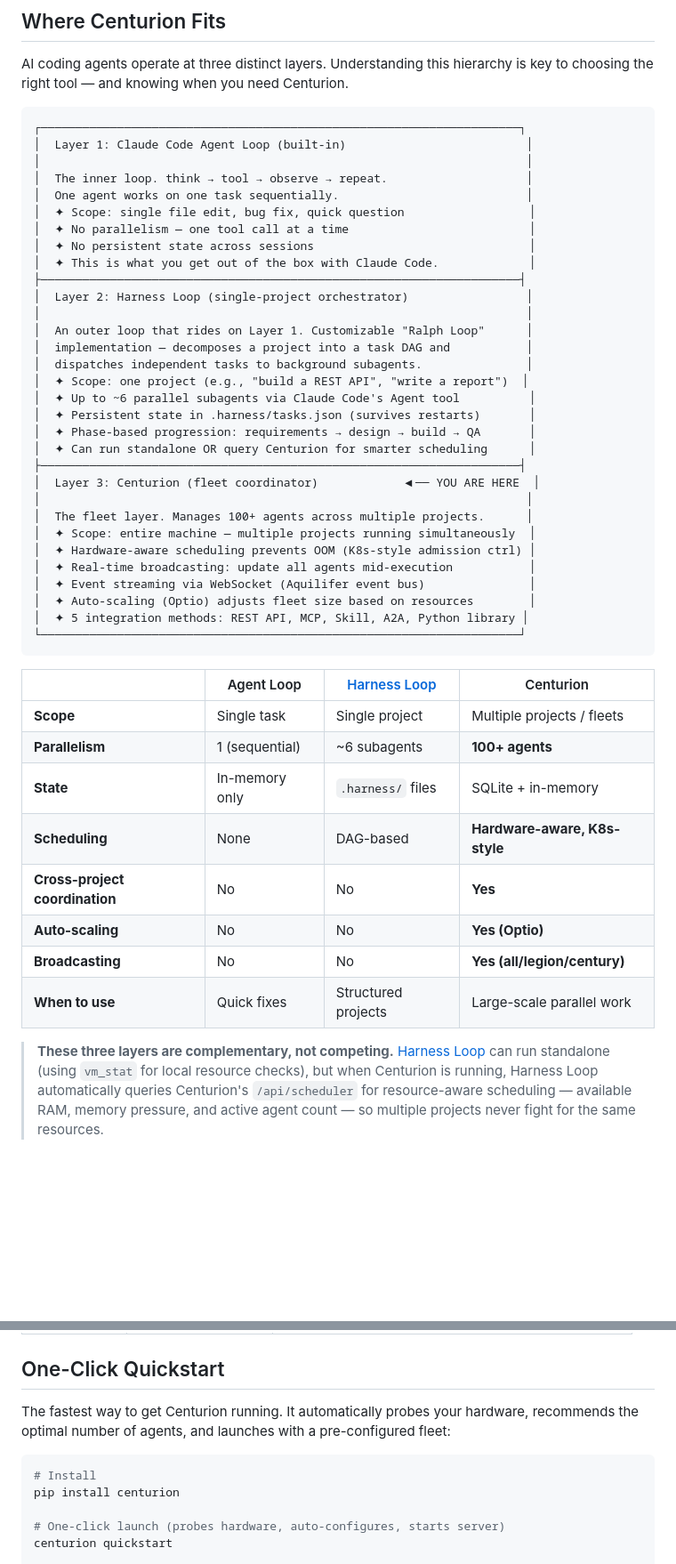
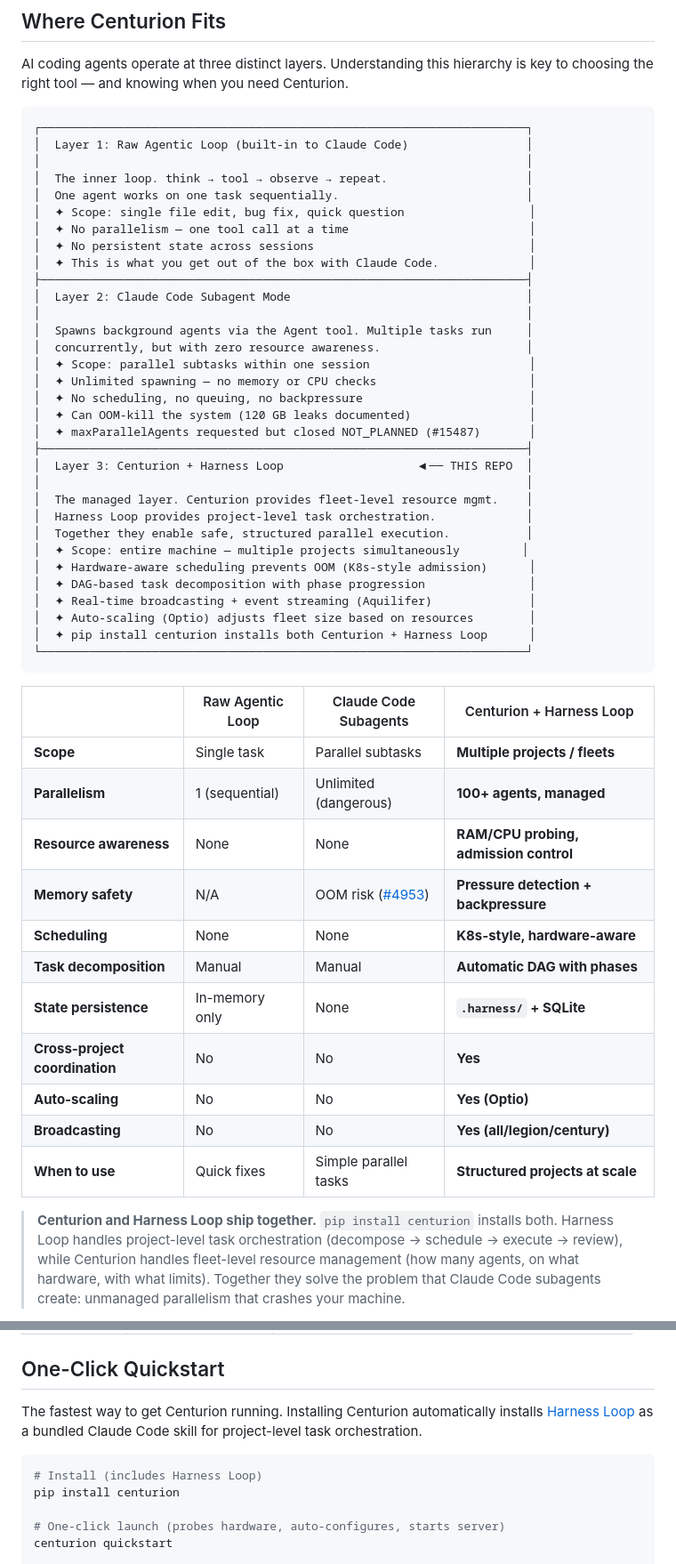
Before and after one commit to spacelobster88/centurion, a Markdown page: README.md, 2 parts joined by grey strips. Shown at 89% size. Rendered like a GitHub page; blank space fills up the shorter version.

````diff
--- a/README.md
+++ b/README.md
@@ -18,8 +18,8 @@
 AI coding agents operate at three distinct layers. Understanding this hierarchy is key to choosing the right tool — and knowing when you need Centurion.
 
 ```
-┌─────────────────────────────────────────────────────────────────────┐
-│  Layer 1: Claude Code Agent Loop (built-in)                          │
+┌──────────────────────────────────────────────────────────────────────┐
+│  Layer 1: Raw Agentic Loop (built-in to Claude Code)                 │
 │                                                                      │
 │  The inner loop. think → tool → observe → repeat.                    │
 │  One agent works on one task sequentially.                           │
@@ -27,40 +27,44 @@ AI coding agents operate at three distinct layers. Understanding this hierarchy
 │  ✦ No parallelism — one tool call at a time                          │
 │  ✦ No persistent state across sessions                               │
 │  ✦ This is what you get out of the box with Claude Code.             │
-├─────────────────────────────────────────────────────────────────────┤
-│  Layer 2: Harness Loop (single-project orchestrator)                 │
+├──────────────────────────────────────────────────────────────────────┤
+│  Layer 2: Claude Code Subagent Mode                                  │
 │                                                                      │
-│  An outer loop that rides on Layer 1. Customizable "Ralph Loop"      │
-│  implementation — decomposes a project into a task DAG and           │
-│  dispatches independent tasks to background subagents.               │
-│  ✦ Scope: one project (e.g., "build a REST API", "write a report")  │
-│  ✦ Up to ~6 parallel subagents via Claude Code's Agent tool          │
-│  ✦ Persistent state in .harness/tasks.json (survives restarts)       │
-│  ✦ Phase-based progression: requirements → design → build → QA       │
-│  ✦ Can run standalone OR query Centurion for smarter scheduling      │
-├─────────────────────────────────────────────────────────────────────┤
-│  Layer 3: Centurion (fleet coordinator)            ◀── YOU ARE HERE  │
+│  Spawns background agents via the Agent tool. Multiple tasks run     │
+│  concurrently, but with zero resource awareness.                     │
+│  ✦ Scope: parallel subtasks within one session                       │
+│  ✦ Unlimited spawning — no memory or CPU checks                      │
+│  ✦ No scheduling, no queuing, no backpressure                        │
+│  ✦ Can OOM-kill the system (120 GB leaks documented)                 │
+│  ✦ maxParallelAgents requested but closed NOT_PLANNED (#15487)       │
+├──────────────────────────────────────────────────────────────────────┤
+│  Layer 3: Centurion + Harness Loop                   ◀── THIS REPO  │
 │                                                                      │
-│  The fleet layer. Manages 100+ agents across multiple projects.      │
-│  ✦ Scope: entire machine — multiple projects running simultaneously  │
-│  ✦ Hardware-aware scheduling prevents OOM (K8s-style admission ctrl) │
-│  ✦ Real-time broadcasting: update all agents mid-execution           │
-│  ✦ Event streaming via WebSocket (Aquilifer event bus)               │
+│  The managed layer. Centurion provides fleet-level resource mgmt.    │
+│  Harness Loop provides project-level task orchestration.             │
+│  Together they enable safe, structured parallel execution.           │
+│  ✦ Scope: entire machine — multiple projects simultaneously         │
+│  ✦ Hardware-aware scheduling prevents OOM (K8s-style admission)      │
+│  ✦ DAG-based task decomposition with phase progression               │
+│  ✦ Real-time broadcasting + event streaming (Aquilifer)              │
 │  ✦ Auto-scaling (Optio) adjusts fleet size based on resources        │
-│  ✦ 5 integration methods: REST API, MCP, Skill, A2A, Python library │
-└─────────────────────────────────────────────────────────────────────┘
+│  ✦ pip install centurion installs both Centurion + Harness Loop      │
+└──────────────────────────────────────────────────────────────────────┘
 ```
 
-| | Agent Loop | [Harness Loop](https://github.com/spacelobster88/harness-loop) | Centurion |
+| | Raw Agentic Loop | Claude Code Subagents | Centurion + Harness Loop |
 |---|---|---|---|
-| **Scope** | Single task | Single project | Multiple projects / fleets |
-| **Parallelism** | 1 (sequential) | ~6 subagents | **100+ agents** |
-| **State** | In-memory only | `.harness/` files | SQLite + in-memory |
-| **Scheduling** | None | DAG-based | **Hardware-aware, K8s-style** |
+| **Scope** | Single task | Parallel subtasks | **Multiple projects / fleets** |
+| **Parallelism** | 1 (sequential) | Unlimited (dangerous) | **100+ agents, managed** |
+| **Resource awareness** | None | None | **RAM/CPU probing, admission control** |
+| **Memory safety** | N/A | OOM risk ([#4953](https://github.com/anthropics/claude-code/issues/4953)) | **Pressure detection + backpressure** |
+| **Scheduling** | None | None | **K8s-style, hardware-aware** |
+| **Task decomposition** | Manual | Manual | **Automatic DAG with phases** |
+| **State persistence** | In-memory only | None | **`.harness/` + SQLite** |
 | **Cross-project coordination** | No | No | **Yes** |
 | **Auto-scaling** | No | No | **Yes (Optio)** |
 | **Broadcasting** | No | No | **Yes (all/legion/century)** |
-| **When to use** | Quick fixes | Structured projects | Large-scale parallel work |
+| **When to use** | Quick fixes | Simple parallel tasks | **Structured projects at scale** |
 
-> **These three layers are complementary, not competing.** [Harness Loop](https://github.com/spacelobster88/harness-loop) can run standalone (using `vm_stat` for local resource checks), but when Centurion is running, Harness Loop automatically queries Centurion's `/api/scheduler` for resource-aware scheduling — available RAM, memory pressure, and active agent count — so multiple projects never fight for the same resources.
+> **Centurion and Harness Loop ship together.** `pip install centurion` installs both. Harness Loop handles project-level task orchestration (decompose → schedule → execute → review), while Centurion handles fleet-level resource management (how many agents, on what hardware, with what limits). Together they solve the problem that Claude Code subagents create: unmanaged parallelism that crashes your machine.
 
@@ -149,10 +152,10 @@ Centurion fills this permanent gap. It operates at the **infrastructure layer**
 
 ## One-Click Quickstart
 
-The fastest way to get Centurion running. It automatically probes your hardware, recommends the optimal number of agents, and launches with a pre-configured fleet:
+The fastest way to get Centurion running. Installing Centurion automatically installs [Harness Loop](https://github.com/spacelobster88/harness-loop) as a bundled Claude Code skill for project-level task orchestration.
 
 ```bash
-# Install
+# Install (includes Harness Loop)
 pip install centurion
 
 # One-click launch (probes hardware, auto-configures, starts server)
````
Also changed, not shown: other parts of README.md (+52 -53 lines).
